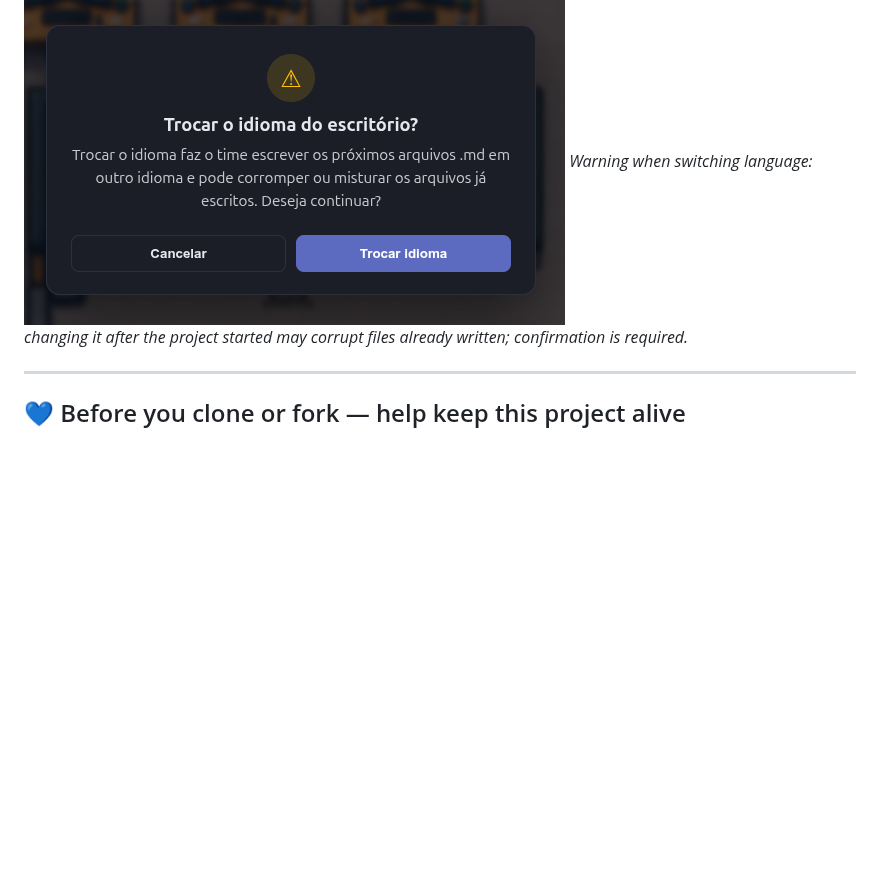
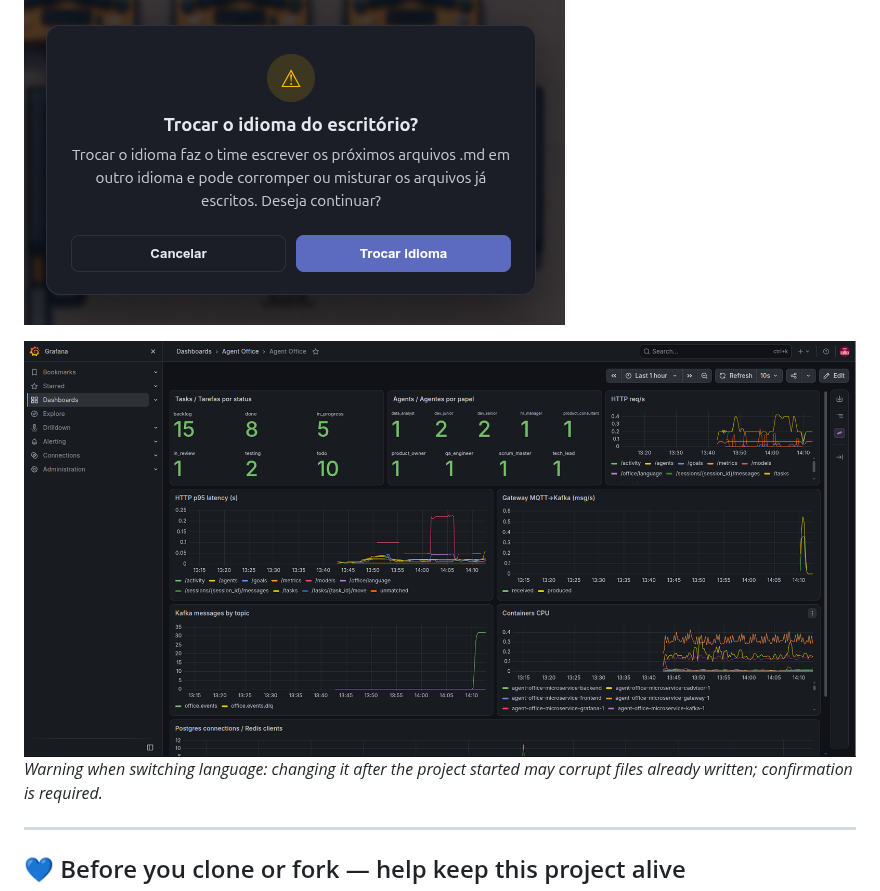
Before and after one commit to CristianBernardes/agent-office-microservice, a Markdown page: README.en.md, the part around the change. Drawn GitHub-style; pictures changed too: images/grafana.png (added); blank space fills up the shorter version.

Commit message:
docs: imagem do Grafana nos READMEs pt/en

```diff
--- a/README.en.md
+++ b/README.en.md
@@ -30,6 +30,8 @@ rigorous architectural documentation (ADRs, RFCs, Design Docs).
 *6-column Kanban board: backlog → todo → in_progress → testing → in_review → done.*
 
 ![Language change alert](images/alert.png)
+
+![Observability dashboard in Grafana](images/grafana.png)
 *Warning when switching language: changing it after the project started may corrupt files already written; confirmation is required.*
 
 ---
```
Also changed, not shown: README.md (+3 -1 lines), docs/SCRATCHPAD.md (+6 -1 lines).
